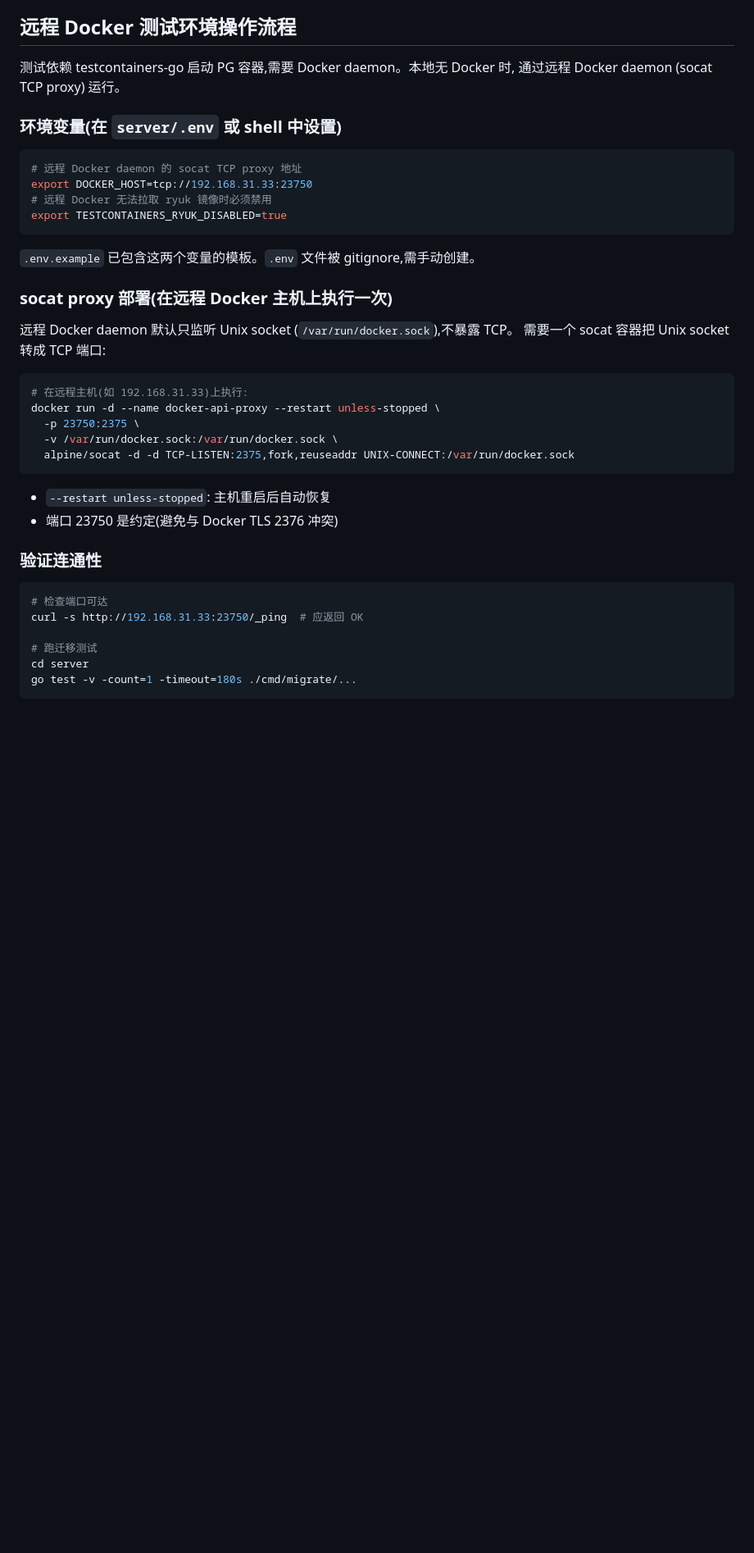
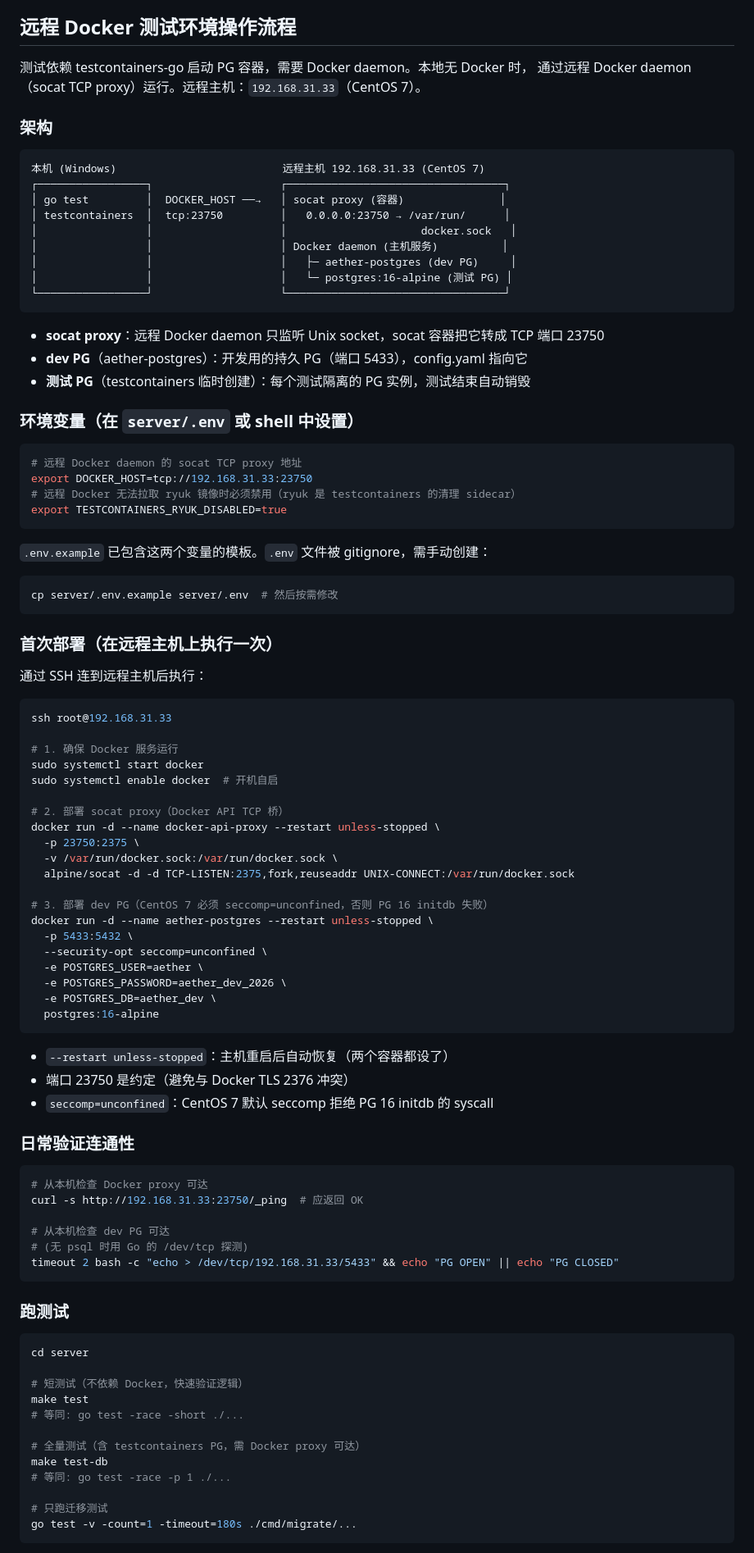
Before and after one commit to xuanwu-labs/selfservice-iac, a Markdown page: server/AGENTS.md, the part around one of its changes. Shown at 82% size. Rendered like a GitHub page; blank space fills up the shorter version.

````diff
--- a/server/AGENTS.md
+++ b/server/AGENTS.md
@@ -147,44 +147,97 @@ config.yaml                   ← 非敏感默认值(端口, 日志级别, OTel
 
 ## 远程 Docker 测试环境操作流程
 
-测试依赖 testcontainers-go 启动 PG 容器,需要 Docker daemon。本地无 Docker 时,
-通过远程 Docker daemon (socat TCP proxy) 运行。
+测试依赖 testcontainers-go 启动 PG 容器，需要 Docker daemon。本地无 Docker 时，
+通过远程 Docker daemon（socat TCP proxy）运行。远程主机：`192.168.31.33`（CentOS 7）。
 
-### 环境变量(在 `server/.env` 或 shell 中设置)
+### 架构
+
+```
+本机 (Windows)                          远程主机 192.168.31.33 (CentOS 7)
+┌─────────────────┐                    ┌──────────────────────────────────┐
+│ go test         │  DOCKER_HOST ──→   │ socat proxy (容器)               │
+│ testcontainers  │  tcp:23750         │   0.0.0.0:23750 → /var/run/      │
+│                 │                    │                     docker.sock   │
+│                 │                    │ Docker daemon (主机服务)          │
+│                 │                    │   ├─ aether-postgres (dev PG)     │
+│                 │                    │   └─ postgres:16-alpine (测试 PG) │
+└─────────────────┘                    └──────────────────────────────────┘
+```
+
+- **socat proxy**：远程 Docker daemon 只监听 Unix socket，socat 容器把它转成 TCP 端口 23750
+- **dev PG**（aether-postgres）：开发用的持久 PG（端口 5433），config.yaml 指向它
+- **测试 PG**（testcontainers 临时创建）：每个测试隔离的 PG 实例，测试结束自动销毁
+
+### 环境变量（在 `server/.env` 或 shell 中设置）
 
 ```bash
 # 远程 Docker daemon 的 socat TCP proxy 地址
 export DOCKER_HOST=tcp://192.168.31.33:23750
-# 远程 Docker 无法拉取 ryuk 镜像时必须禁用
+# 远程 Docker 无法拉取 ryuk 镜像时必须禁用（ryuk 是 testcontainers 的清理 sidecar）
 export TESTCONTAINERS_RYUK_DISABLED=true
 ```
 
-`.env.example` 已包含这两个变量的模板。`.env` 文件被 gitignore,需手动创建。
+`.env.example` 已包含这两个变量的模板。`.env` 文件被 gitignore，需手动创建：
+```bash
+cp server/.env.example server/.env  # 然后按需修改
+```
 
-### socat proxy 部署(在远程 Docker 主机上执行一次)
+### 首次部署（在远程主机上执行一次）
 
-远程 Docker daemon 默认只监听 Unix socket (`/var/run/docker.sock`),不暴露 TCP。
-需要一个 socat 容器把 Unix socket 转成 TCP 端口:
+通过 SSH 连到远程主机后执行：
 
 ```bash
-# 在远程主机(如 192.168.31.33)上执行:
+ssh root@192.168.31.33
+
+# 1. 确保 Docker 服务运行
+sudo systemctl start docker
+sudo systemctl enable docker  # 开机自启
+
+# 2. 部署 socat proxy（Docker API TCP 桥）
 docker run -d --name docker-api-proxy --restart unless-stopped \
   -p 23750:2375 \
   -v /var/run/docker.sock:/var/run/docker.sock \
   alpine/socat -d -d TCP-LISTEN:2375,fork,reuseaddr UNIX-CONNECT:/var/run/docker.sock
+
+# 3. 部署 dev PG（CentOS 7 必须 seccomp=unconfined，否则 PG 16 initdb 失败）
+docker run -d --name aether-postgres --restart unless-stopped \
+  -p 5433:5432 \
+  --security-opt seccomp=unconfined \
+  -e POSTGRES_USER=aether \
+  -e POSTGRES_PASSWORD=aether_dev_2026 \
+  -e POSTGRES_DB=aether_dev \
+  postgres:16-alpine
 ```
 
-- `--restart unless-stopped`: 主机重启后自动恢复
-- 端口 23750 是约定(避免与 Docker TLS 2376 冲突)
+- `--restart unless-stopped`：主机重启后自动恢复（两个容器都设了）
+- 端口 23750 是约定（避免与 Docker TLS 2376 冲突）
+- `seccomp=unconfined`：CentOS 7 默认 seccomp 拒绝 PG 16 initdb 的 syscall
 
-### 验证连通性
+### 日常验证连通性
 
 ```bash
-# 检查端口可达
+# 从本机检查 Docker proxy 可达
 curl -s http://192.168.31.33:23750/_ping  # 应返回 OK
 
-# 跑迁移测试
+# 从本机检查 dev PG 可达
+# (无 psql 时用 Go 的 /dev/tcp 探测)
+timeout 2 bash -c "echo > /dev/tcp/192.168.31.33/5433" && echo "PG OPEN" || echo "PG CLOSED"
+```
+
+### 跑测试
+
+```bash
 cd server
+
+# 短测试（不依赖 Docker，快速验证逻辑）
+make test
+# 等同: go test -race -short ./...
+
+# 全量测试（含 testcontainers PG，需 Docker proxy 可达）
+make test-db
+# 等同: go test -race -p 1 ./...
+
+# 只跑迁移测试
 go test -v -count=1 -timeout=180s ./cmd/migrate/...
 ```
 
````
Also changed, not shown: other parts of server/AGENTS.md (+52 -16 lines).
